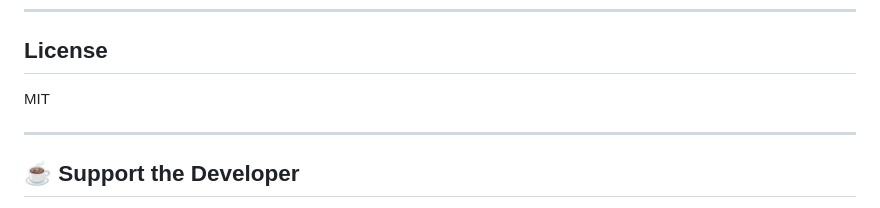
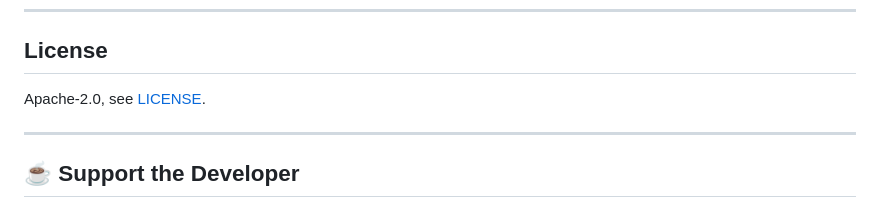
Before and after one commit to synthalorian/gridlock, a Markdown page: README.md, the part around the change. Drawn GitHub-style.

Commit message:
Align license references with LICENSE

```diff
--- a/README.md
+++ b/README.md
@@ -149,7 +149,7 @@ See `PLAN.md` for detailed architecture decisions and implementation notes.
 
 ## License
 
-MIT
+Apache-2.0, see [LICENSE](LICENSE).
 
 ---
 
```
